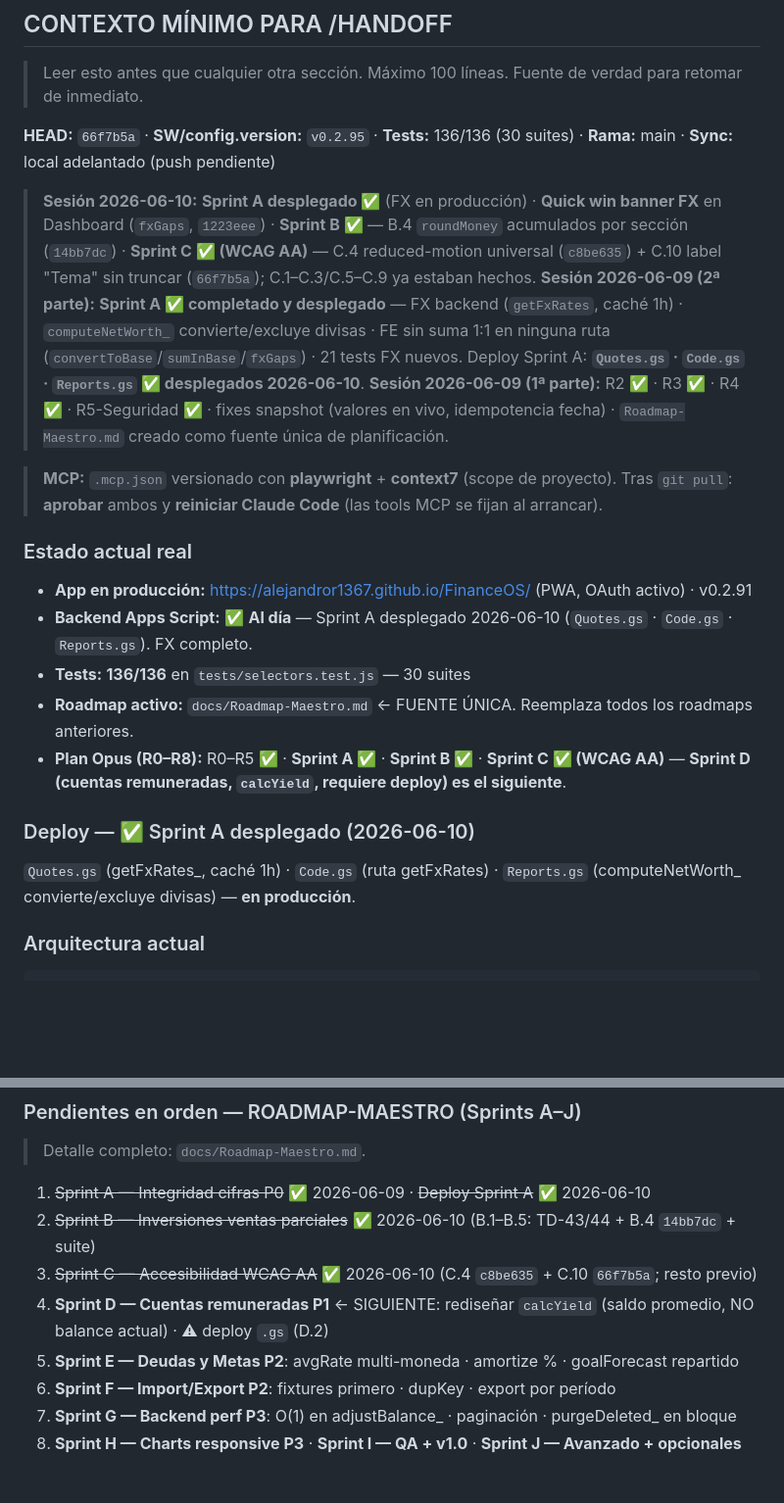
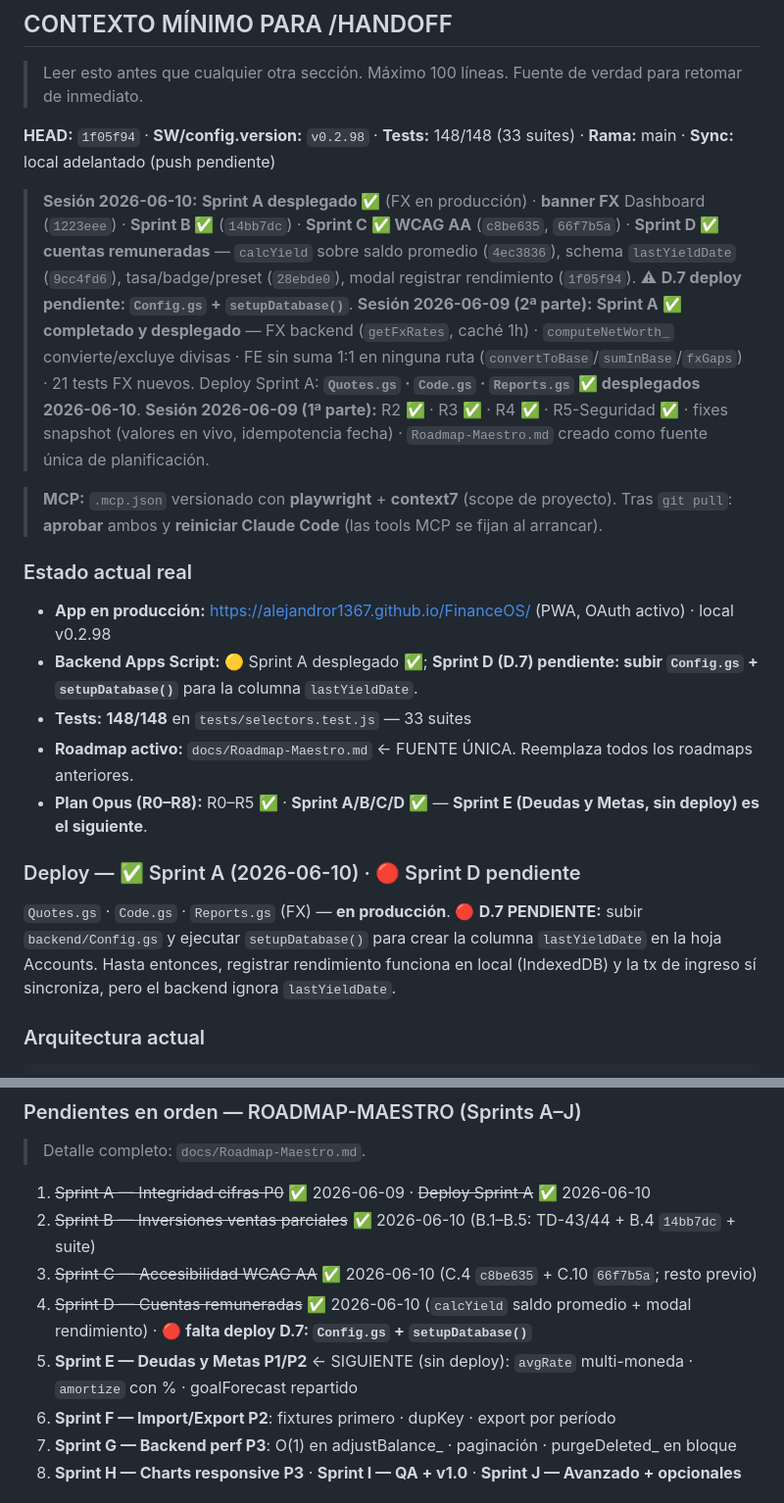
Before and after one commit to alejandror1367/FinanceOS, a Markdown page: PROJECT_HANDOFF.md, 2 parts joined by grey strips. Shown at 98% size. Drawn GitHub-style; blank space fills up the shorter version.

````diff
--- a/PROJECT_HANDOFF.md
+++ b/PROJECT_HANDOFF.md
@@ -685,9 +685,9 @@ commit: e6b3c77 · rama: main · SW: v0.2.43 · config.version: 0.2.43 · tests:
 
 > Leer esto antes que cualquier otra sección. Máximo 100 líneas. Fuente de verdad para retomar de inmediato.
 
-**HEAD:** `66f7b5a` · **SW/config.version:** `v0.2.95` · **Tests:** 136/136 (30 suites) · **Rama:** main · **Sync:** local adelantado (push pendiente)
-
-> **Sesión 2026-06-10:** **Sprint A desplegado ✅** (FX en producción) · **Quick win banner FX** en Dashboard (`fxGaps`, `1223eee`) · **Sprint B ✅** — B.4 `roundMoney` acumulados por sección (`14bb7dc`) · **Sprint C ✅ (WCAG AA)** — C.4 reduced-motion universal (`c8be635`) + C.10 label "Tema" sin truncar (`66f7b5a`); C.1–C.3/C.5–C.9 ya estaban hechos.
+**HEAD:** `1f05f94` · **SW/config.version:** `v0.2.98` · **Tests:** 148/148 (33 suites) · **Rama:** main · **Sync:** local adelantado (push pendiente)
+
+> **Sesión 2026-06-10:** **Sprint A desplegado ✅** (FX en producción) · **banner FX** Dashboard (`1223eee`) · **Sprint B ✅** (`14bb7dc`) · **Sprint C ✅ WCAG AA** (`c8be635`, `66f7b5a`) · **Sprint D ✅ cuentas remuneradas** — `calcYield` sobre saldo promedio (`4ec3836`), schema `lastYieldDate` (`9cc4fd6`), tasa/badge/preset (`28ebde0`), modal registrar rendimiento (`1f05f94`). ⚠ **D.7 deploy pendiente: `Config.gs` + `setupDatabase()`**.
 > **Sesión 2026-06-09 (2ª parte):** **Sprint A ✅ completado y desplegado** — FX backend (`getFxRates`, caché 1h) · `computeNetWorth_` convierte/excluye divisas · FE sin suma 1:1 en ninguna ruta (`convertToBase`/`sumInBase`/`fxGaps`) · 21 tests FX nuevos. Deploy Sprint A: **`Quotes.gs` · `Code.gs` · `Reports.gs` ✅ desplegados 2026-06-10**.
 > **Sesión 2026-06-09 (1ª parte):** R2 ✅ · R3 ✅ · R4 ✅ · R5-Seguridad ✅ · fixes snapshot (valores en vivo, idempotencia fecha) · `Roadmap-Maestro.md` creado como fuente única de planificación.
 
@@ -695,14 +695,17 @@ commit: e6b3c77 · rama: main · SW: v0.2.43 · config.version: 0.2.43 · tests:
 > Tras `git pull`: **aprobar** ambos y **reiniciar Claude Code** (las tools MCP se fijan al arrancar).
 
 ### Estado actual real
-- **App en producción:** https://alejandror1367.github.io/FinanceOS/ (PWA, OAuth activo) · v0.2.91
-- **Backend Apps Script:** ✅ **Al día** — Sprint A desplegado 2026-06-10 (`Quotes.gs` · `Code.gs` · `Reports.gs`). FX completo.
-- **Tests:** **136/136** en `tests/selectors.test.js` — 30 suites
+- **App en producción:** https://alejandror1367.github.io/FinanceOS/ (PWA, OAuth activo) · local v0.2.98
+- **Backend Apps Script:** 🟡 Sprint A desplegado ✅; **Sprint D (D.7) pendiente: subir `Config.gs` + `setupDatabase()`** para la columna `lastYieldDate`.
+- **Tests:** **148/148** en `tests/selectors.test.js` — 33 suites
 - **Roadmap activo:** `docs/Roadmap-Maestro.md` ← FUENTE ÚNICA. Reemplaza todos los roadmaps anteriores.
-- **Plan Opus (R0–R8):** R0–R5 ✅ · **Sprint A ✅** · **Sprint B ✅** · **Sprint C ✅ (WCAG AA)** — **Sprint D (cuentas remuneradas, `calcYield`, requiere deploy) es el siguiente**.
-
-### Deploy — ✅ Sprint A desplegado (2026-06-10)
-`Quotes.gs` (getFxRates_, caché 1h) · `Code.gs` (ruta getFxRates) · `Reports.gs` (computeNetWorth_ convierte/excluye divisas) — **en producción**.
+- **Plan Opus (R0–R8):** R0–R5 ✅ · **Sprint A/B/C/D ✅** — **Sprint E (Deudas y Metas, sin deploy) es el siguiente**.
+
+### Deploy — ✅ Sprint A (2026-06-10) · 🔴 Sprint D pendiente
+`Quotes.gs` · `Code.gs` · `Reports.gs` (FX) — **en producción**.
+🔴 **D.7 PENDIENTE:** subir `backend/Config.gs` y ejecutar `setupDatabase()` para crear la columna
+`lastYieldDate` en la hoja Accounts. Hasta entonces, registrar rendimiento funciona en local
+(IndexedDB) y la tx de ingreso sí sincroniza, pero el backend ignora `lastYieldDate`.
 
 ### Arquitectura actual
 ```
@@ -731,8 +734,8 @@ Flujo: `Views → Services → Store → Views` (never direct to net/IndexedDB f
 1. ~~Sprint A — Integridad cifras P0~~ ✅ 2026-06-09 · ~~Deploy Sprint A~~ ✅ 2026-06-10
 2. ~~Sprint B — Inversiones ventas parciales~~ ✅ 2026-06-10 (B.1–B.5: TD-43/44 + B.4 `14bb7dc` + suite)
 3. ~~Sprint C — Accesibilidad WCAG AA~~ ✅ 2026-06-10 (C.4 `c8be635` + C.10 `66f7b5a`; resto previo)
-4. **Sprint D — Cuentas remuneradas P1** ← SIGUIENTE: rediseñar `calcYield` (saldo promedio, NO balance actual) · ⚠ deploy `.gs` (D.2)
-5. **Sprint E — Deudas y Metas P2**: avgRate multi-moneda · amortize % · goalForecast repartido
+4. ~~Sprint D — Cuentas remuneradas~~ ✅ 2026-06-10 (`calcYield` saldo promedio + modal rendimiento) · 🔴 **falta deploy D.7: `Config.gs` + `setupDatabase()`**
+5. **Sprint E — Deudas y Metas P1/P2** ← SIGUIENTE (sin deploy): `avgRate` multi-moneda · `amortize` con % · goalForecast repartido
 6. **Sprint F — Import/Export P2**: fixtures primero · dupKey · export por período
 7. **Sprint G — Backend perf P3**: O(1) en adjustBalance_ · paginación · purgeDeleted_ en bloque
 8. **Sprint H — Charts responsive P3** · **Sprint I — QA + v1.0** · **Sprint J — Avanzado + opcionales**
````
Also changed, not shown: docs/Roadmap-Maestro.md (+17 -13 lines).
